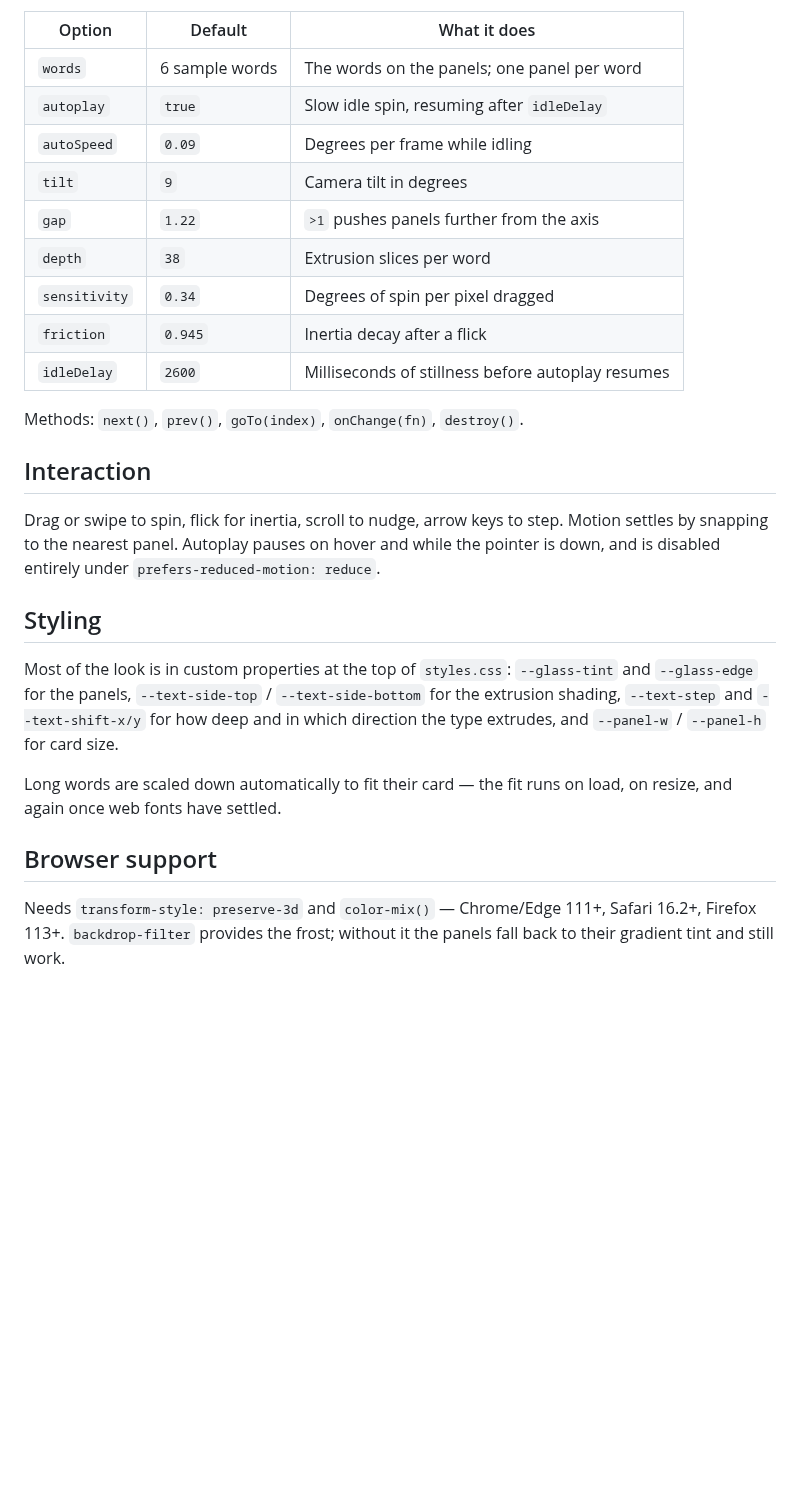
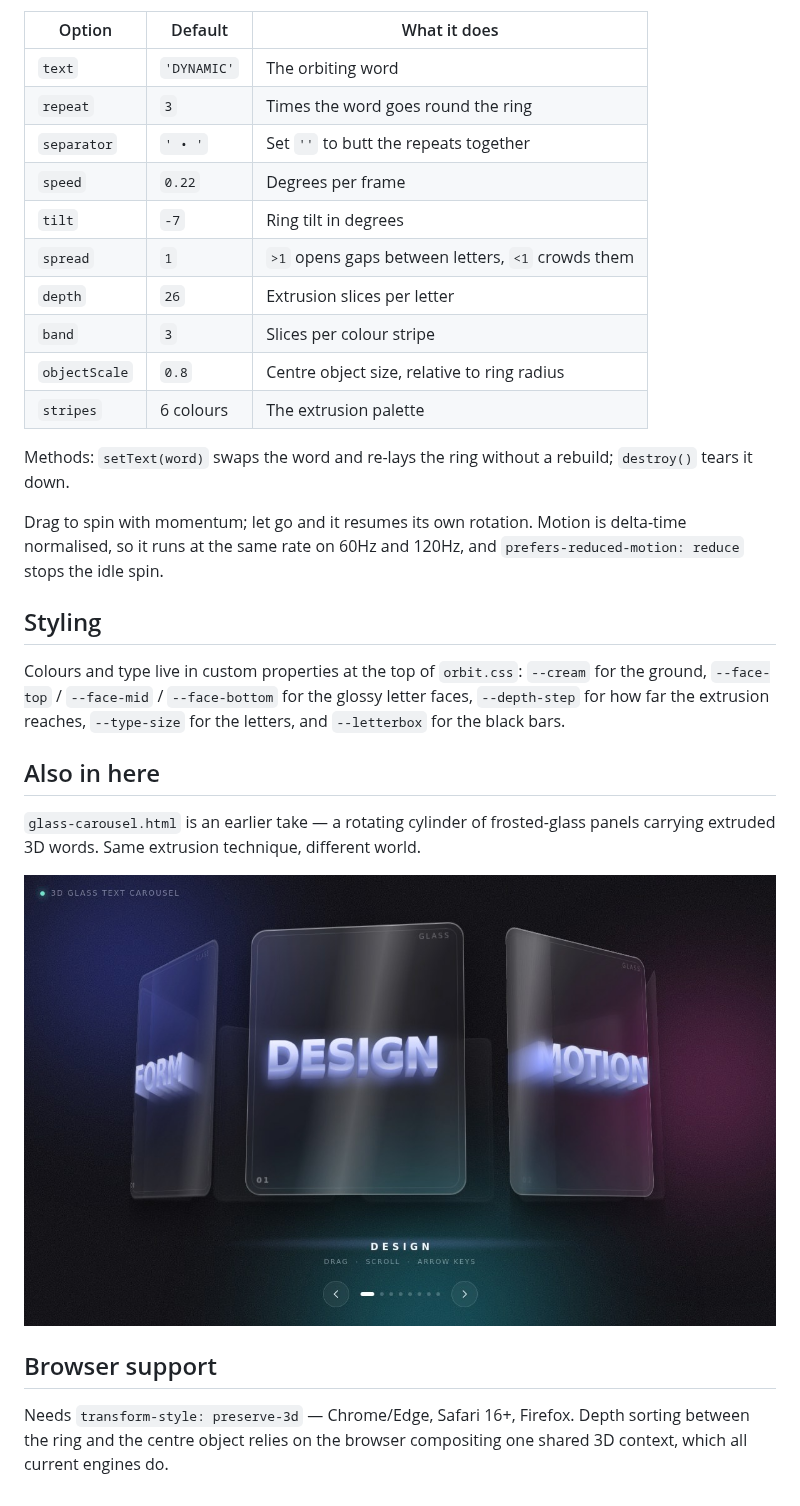
Before and after one commit to sekaterinaa/designspiration, a Markdown page: README.md, the part around one of its changes. Rendered like a GitHub page; blank space fills up the shorter version.

```diff
--- a/README.md
+++ b/README.md
@@ -63,37 +66,40 @@ Options can be passed as a second argument or as `data-` attributes
 
 | Option | Default | What it does |
 | --- | --- | --- |
-| `words` | 6 sample words | The words on the panels; one panel per word |
-| `autoplay` | `true` | Slow idle spin, resuming after `idleDelay` |
-| `autoSpeed` | `0.09` | Degrees per frame while idling |
-| `tilt` | `9` | Camera tilt in degrees |
-| `gap` | `1.22` | `>1` pushes panels further from the axis |
-| `depth` | `38` | Extrusion slices per word |
-| `sensitivity` | `0.34` | Degrees of spin per pixel dragged |
-| `friction` | `0.945` | Inertia decay after a flick |
-| `idleDelay` | `2600` | Milliseconds of stillness before autoplay resumes |
+| `text` | `'DYNAMIC'` | The orbiting word |
+| `repeat` | `3` | Times the word goes round the ring |
+| `separator` | `' • '` | Set `''` to butt the repeats together |
+| `speed` | `0.22` | Degrees per frame |
+| `tilt` | `-7` | Ring tilt in degrees |
+| `spread` | `1` | `>1` opens gaps between letters, `<1` crowds them |
+| `depth` | `26` | Extrusion slices per letter |
+| `band` | `3` | Slices per colour stripe |
+| `objectScale` | `0.8` | Centre object size, relative to ring radius |
+| `stripes` | 6 colours | The extrusion palette |
 
-Methods: `next()`, `prev()`, `goTo(index)`, `onChange(fn)`, `destroy()`.
+Methods: `setText(word)` swaps the word and re-lays the ring without a rebuild;
+`destroy()` tears it down.
 
-## Interaction
-
-Drag or swipe to spin, flick for inertia, scroll to nudge, arrow keys to step.
-Motion settles by snapping to the nearest panel. Autoplay pauses on hover and
-while the pointer is down, and is disabled entirely under
-`prefers-reduced-motion: reduce`.
+Drag to spin with momentum; let go and it resumes its own rotation. Motion is
+delta-time normalised, so it runs at the same rate on 60Hz and 120Hz, and
+`prefers-reduced-motion: reduce` stops the idle spin.
 
 ## Styling
 
-Most of the look is in custom properties at the top of `styles.css`: `--glass-tint`
-and `--glass-edge` for the panels, `--text-side-top` / `--text-side-bottom` for the
-extrusion shading, `--text-step` and `--text-shift-x/y` for how deep and in which
-direction the type extrudes, and `--panel-w` / `--panel-h` for card size.
+Colours and type live in custom properties at the top of `orbit.css`: `--cream`
+for the ground, `--face-top` / `--face-mid` / `--face-bottom` for the glossy
+letter faces, `--depth-step` for how far the extrusion reaches, `--type-size` for
+the letters, and `--letterbox` for the black bars.
 
-Long words are scaled down automatically to fit their card — the fit runs on load,
-on resize, and again once web fonts have settled.
+## Also in here
+
+`glass-carousel.html` is an earlier take — a rotating cylinder of frosted-glass
+panels carrying extruded 3D words. Same extrusion technique, different world.
+
+![glass carousel](docs/glass-carousel.jpg)
 
 ## Browser support
 
-Needs `transform-style: preserve-3d` and `color-mix()` — Chrome/Edge 111+,
-Safari 16.2+, Firefox 113+. `backdrop-filter` provides the frost; without it the
-panels fall back to their gradient tint and still work.
+Needs `transform-style: preserve-3d` — Chrome/Edge, Safari 16+, Firefox. Depth
+sorting between the ring and the centre object relies on the browser compositing
+one shared 3D context, which all current engines do.
```
Also changed, not shown: other parts of README.md (+49 -46 lines), docs/glass-carousel.jpg (renamed from docs/preview.jpg), docs/orbit.jpg (added), 8 other files.
